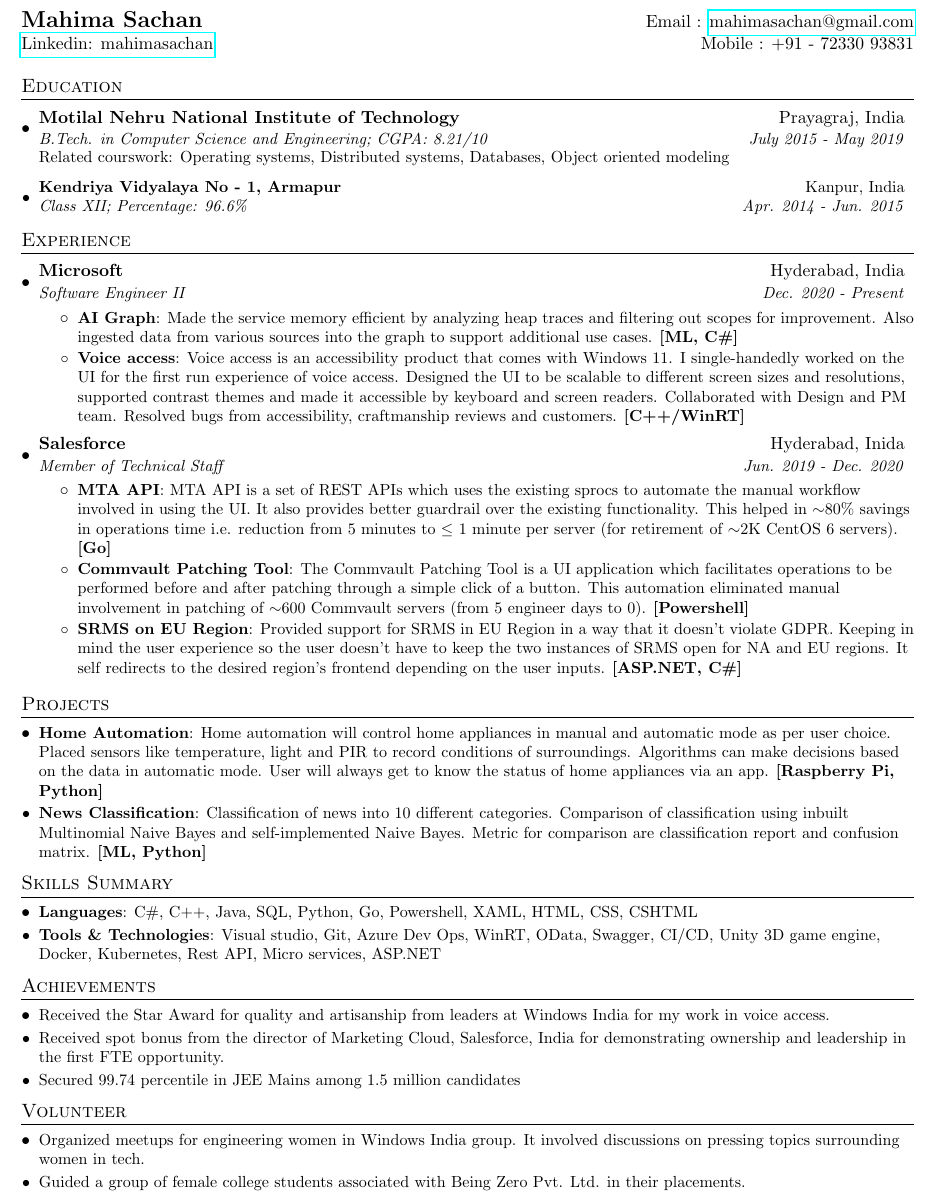
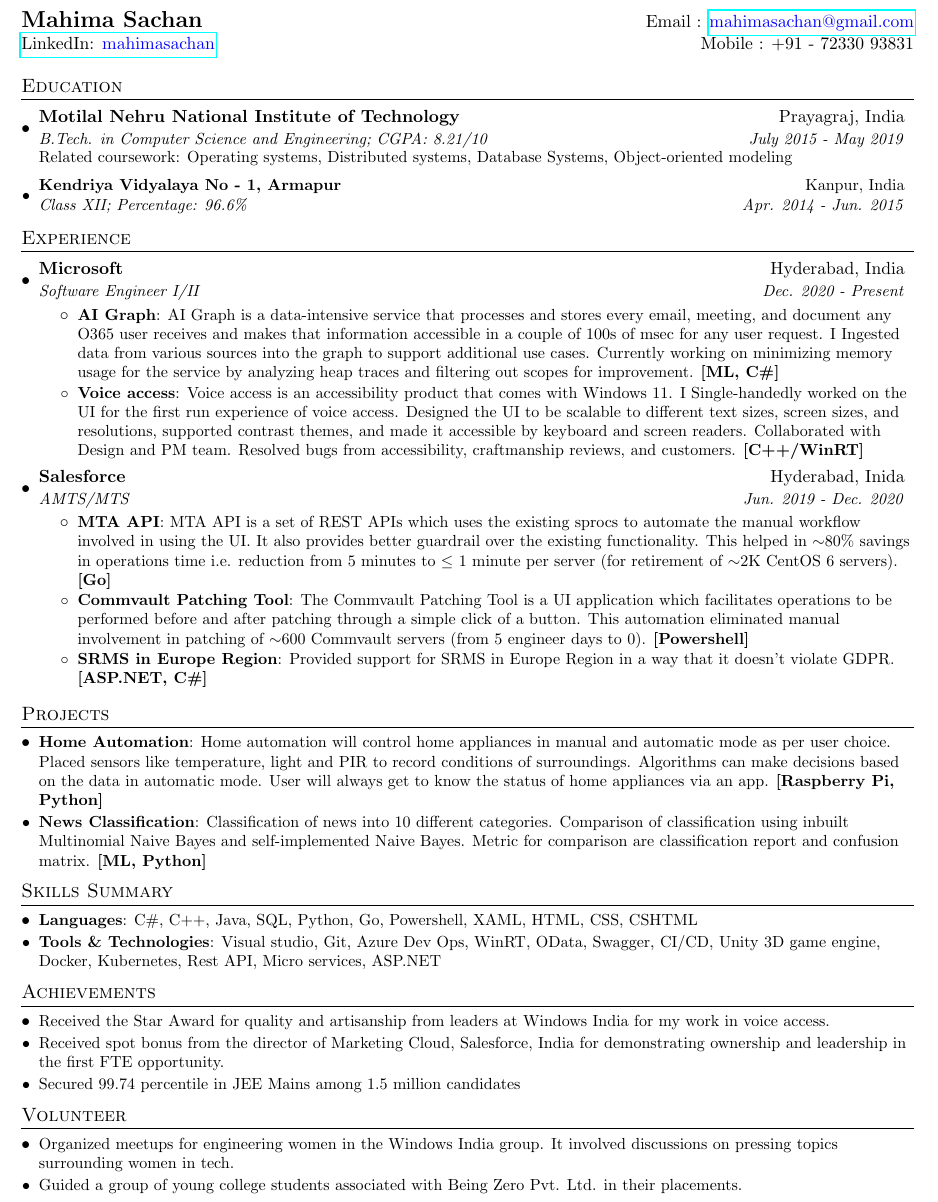
Before and after one commit to mahima110298/Resume, a LaTeX CV (MahimaSachanResume.tex): part of the page, cut so that both start at the same text. Compiled offline with pdfLaTeX.

Commit message:
Update MahimaSachanResume.tex

```diff
--- a/MahimaSachanResume.tex
+++ b/MahimaSachanResume.tex
@@ -88,8 +87,8 @@
 
 %----------HEADING-----------------
 \begin{tabular*}{\textwidth}{l@{\extracolsep{\fill}}r}
-  \textbf{\Large Mahima Sachan} & Email : \href{mailto:mahimasachan@gmail.com}{mahimasachan@gmail.com}\\
-  \href{https://www.linkedin.com/in/mahimasachan}{Linkedin: mahimasachan} & Mobile : +91 - 72330 93831 \\
+  \textbf{\Large Mahima Sachan} & Email : \href{mailto:mahimasachan@gmail.com}{\color{blue}mahimasachan@gmail.com}\\
+  \href{https://www.linkedin.com/in/mahimasachan}{LinkedIn: \color{blue}mahimasachan} & Mobile : +91 - 72330 93831 \\
 \end{tabular*}
 
 
@@ -100,7 +99,7 @@
     \resumeSubheadingWithDescription
       {Motilal Nehru National Institute of Technology}{Prayagraj, India}
       {B.Tech. in Computer Science and Engineering;  CGPA: 8.21/10}{July 2015 - May 2019}
-      {Related courswork: Operating systems, Distributed systems, Databases, Object oriented modeling}
+      {Related coursework: Operating systems, Distributed systems, Database Systems, Object-oriented modeling}
     \resumeSubheading
       {Kendriya Vidyalaya No - 1, Armapur}{Kanpur, India}
       {Class XII;  Percentage: 96.6\%}{Apr. 2014 - Jun. 2015}
@@ -113,24 +112,24 @@
 
     \resumeSubheading
       {Microsoft}{Hyderabad, India}
-      {Software Engineer II}{Dec. 2020 - Present}
+      {Software Engineer I/II}{Dec. 2020 - Present}
       \resumeItemListStart
         \resumeItem{AI Graph}
-          {Made the service memory efficient by analyzing heap traces and filtering out scopes for improvement. Also ingested data from various sources into the graph to support additional use cases. \textbf{[ML, C\#]}}
+          {AI Graph is a data-intensive service that processes and stores every email, meeting, and document any O365 user receives and makes that information accessible in a couple of 100s of msec for any user request. I Ingested data from various sources into the graph to support additional use cases. Currently working on minimizing memory usage for the service by analyzing heap traces and filtering out scopes for improvement. \textbf{[ML, C\#]}}
         \resumeItem{Voice access}
-          {Voice access is an accessibility product that comes with Windows 11. I single-handedly worked on the UI for the first run experience of voice access. Designed the UI to be scalable to different screen sizes and resolutions, supported contrast themes and made it accessible by keyboard and screen readers. Collaborated with Design and PM team. Resolved bugs from accessibility, craftmanship reviews and customers. \textbf{[C++/WinRT]}}
+          {Voice access is an accessibility product that comes with Windows 11. I Single-handedly worked on the UI for the first run experience of voice access. Designed the UI to be scalable to different text sizes, screen sizes, and resolutions, supported contrast themes, and made it accessible by keyboard and screen readers. Collaborated with Design and PM team. Resolved bugs from accessibility, craftmanship reviews, and customers. \textbf{[C++/WinRT]}}
       \resumeItemListEnd
 
     \resumeSubheading
       {Salesforce}{Hyderabad, Inida}
-      {Member of Technical Staff}{Jun. 2019 - Dec. 2020}
+      {AMTS/MTS}{Jun. 2019 - Dec. 2020}
       \resumeItemListStart
         \resumeItem{MTA API}
           {MTA API is a set of REST APIs which uses the existing sprocs to automate the manual workflow involved in using the UI. It also provides better guardrail over the existing functionality. This helped in $\sim$80\% savings in operations time i.e. reduction from 5 minutes to $\leq$ 1 minute per server (for retirement of $\sim$2K CentOS 6 servers). \textbf{[Go]}}
         \resumeItem{Commvault Patching Tool}
           {The Commvault Patching Tool is a UI application which facilitates operations to be performed before and after patching through a simple click of a button. This automation eliminated manual involvement in patching of $\sim$600 Commvault servers (from 5 engineer days to 0). \textbf{[Powershell]}}
-        \resumeItem{SRMS on EU Region}
-          {Provided support for SRMS in EU Region in a way that it doesn’t violate GDPR. Keeping in mind the user experience so the user doesn’t have to keep the two instances of SRMS open for NA and EU regions. It self redirects to the desired region’s frontend depending on the user inputs. \textbf{[ASP.NET, C\#]}}
+        \resumeItem{SRMS in Europe Region}
+          {Provided support for SRMS in Europe Region in a way that it doesn’t violate GDPR. \textbf{[ASP.NET, C\#]}}
       \resumeItemListEnd
 
   \resumeSubHeadingListEnd
@@ -172,9 +171,9 @@
 \section{Volunteer}
  \resumeSubHeadingListStart
    \resumeListItem
-      {Organized meetups for engineering women in Windows India group. It involved discussions on pressing topics surrounding women in tech.}
+      {Organized meetups for engineering women in the Windows India group. It involved discussions on pressing topics surrounding women in tech.}
     \resumeListItem
-      {Guided a group of female college students associated with Being Zero Pvt. Ltd. in their placements.}
+      {Guided a group of young college students associated with Being Zero Pvt. Ltd. in their placements.}
  \resumeSubHeadingListEnd
 
 
```
Also changed, not shown: MahimaSachanResume.tex (1 more changed lines).
